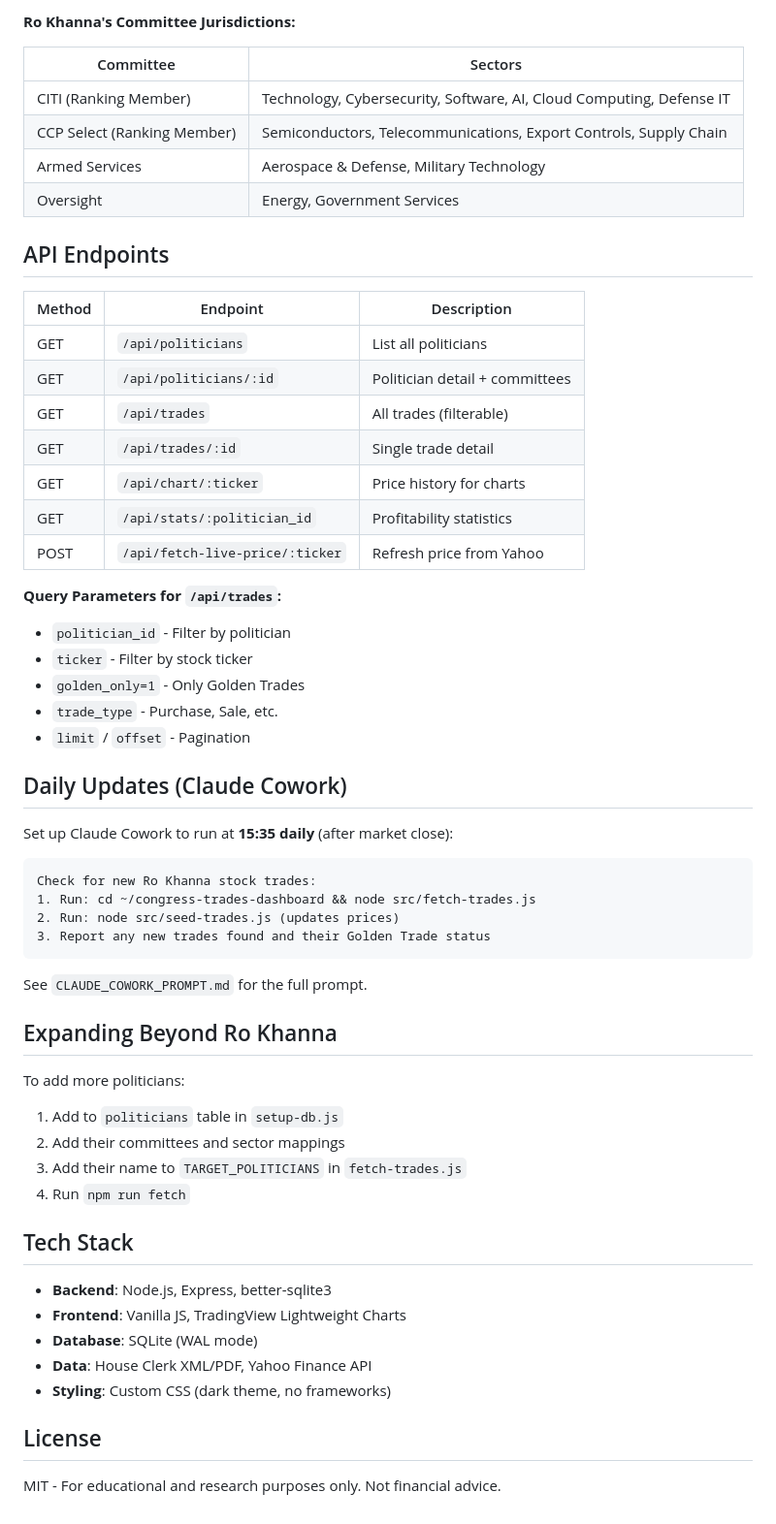
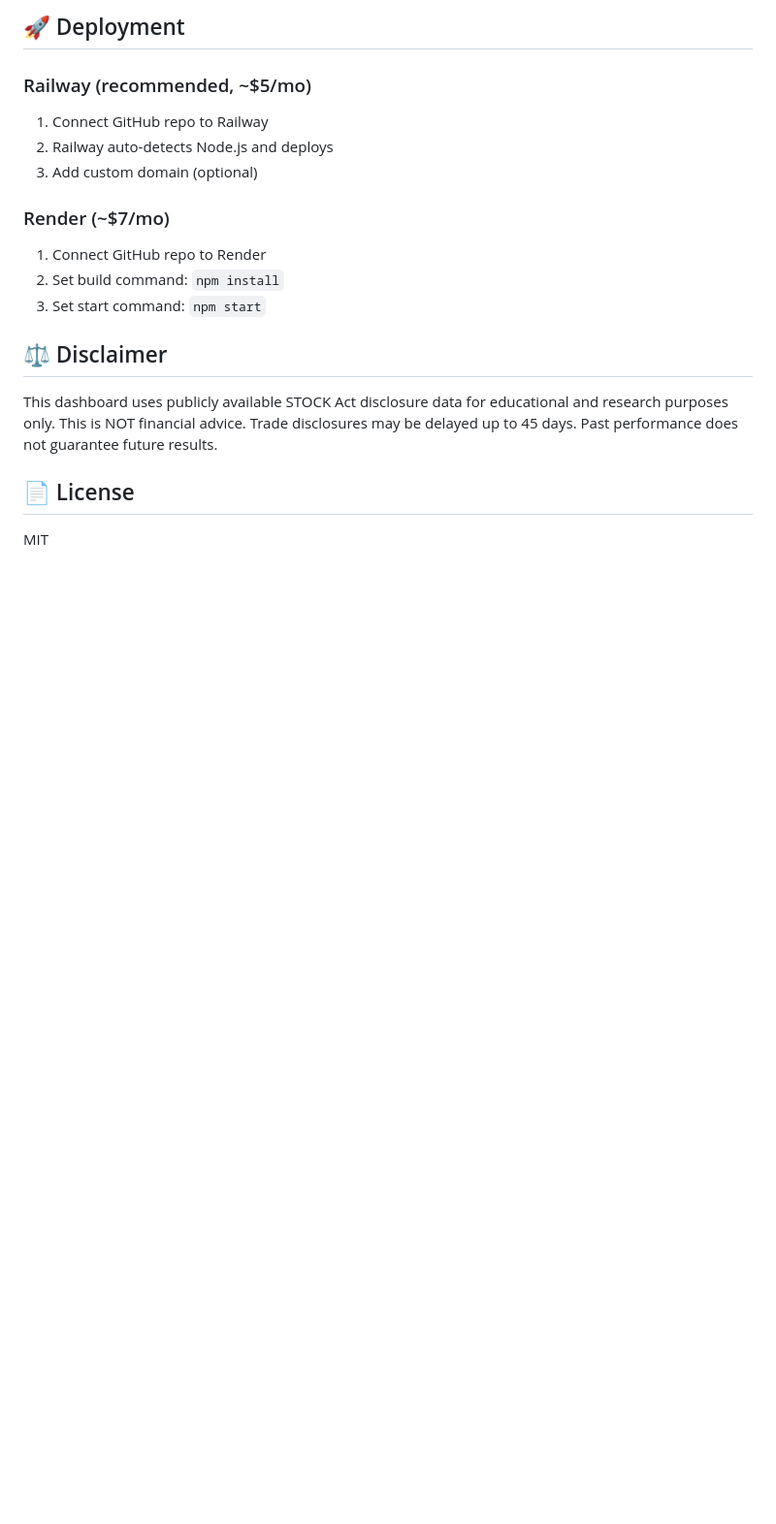
Before and after one commit to bteazy/congress-trades-dashboard, a Markdown page: README.md, the part around one of its changes. Shown at 97% size. GitHub-like rendering; blank space fills up the shorter version.

````diff
--- a/README.md
+++ b/README.md
@@ -72,62 +135,20 @@ A trade is flagged as "Golden" when:
 
-**Ro Khanna's Committee Jurisdictions:**
+## 🚀 Deployment
 
-| Committee | Sectors |
-|-----------|---------|
-| CITI (Ranking Member) | Technology, Cybersecurity, Software, AI, Cloud Computing, Defense IT |
-| CCP Select (Ranking Member) | Semiconductors, Telecommunications, Export Controls, Supply Chain |
-| Armed Services | Aerospace & Defense, Military Technology |
-| Oversight | Energy, Government Services |
+### Railway (recommended, ~$5/mo)
+1. Connect GitHub repo to Railway
+2. Railway auto-detects Node.js and deploys
+3. Add custom domain (optional)
 
-## API Endpoints
+### Render (~$7/mo)
+1. Connect GitHub repo to Render
+2. Set build command: `npm install`
+3. Set start command: `npm start`
 
-| Method | Endpoint | Description |
-|--------|----------|-------------|
-| GET | `/api/politicians` | List all politicians |
-| GET | `/api/politicians/:id` | Politician detail + committees |
-| GET | `/api/trades` | All trades (filterable) |
-| GET | `/api/trades/:id` | Single trade detail |
-| GET | `/api/chart/:ticker` | Price history for charts |
-| GET | `/api/stats/:politician_id` | Profitability statistics |
-| POST | `/api/fetch-live-price/:ticker` | Refresh price from Yahoo |
+## ⚖️ Disclaimer
 
-**Query Parameters for `/api/trades`:**
-- `politician_id` - Filter by politician
-- `ticker` - Filter by stock ticker
-- `golden_only=1` - Only Golden Trades
-- `trade_type` - Purchase, Sale, etc.
-- `limit` / `offset` - Pagination
+This dashboard uses publicly available STOCK Act disclosure data for educational and research purposes only. This is NOT financial advice. Trade disclosures may be delayed up to 45 days. Past performance does not guarantee future results.
 
-## Daily Updates (Claude Cowork)
+## 📄 License
 
-Set up Claude Cowork to run at **15:35 daily** (after market close):
-
-```
-Check for new Ro Khanna stock trades:
-1. Run: cd ~/congress-trades-dashboard && node src/fetch-trades.js
-2. Run: node src/seed-trades.js (updates prices)
-3. Report any new trades found and their Golden Trade status
-```
-
-See `CLAUDE_COWORK_PROMPT.md` for the full prompt.
-
-## Expanding Beyond Ro Khanna
-
-To add more politicians:
-
-1. Add to `politicians` table in `setup-db.js`
-2. Add their committees and sector mappings
-3. Add their name to `TARGET_POLITICIANS` in `fetch-trades.js`
-4. Run `npm run fetch`
-
-## Tech Stack
-
-- **Backend**: Node.js, Express, better-sqlite3
-- **Frontend**: Vanilla JS, TradingView Lightweight Charts
-- **Database**: SQLite (WAL mode)
-- **Data**: House Clerk XML/PDF, Yahoo Finance API
-- **Styling**: Custom CSS (dark theme, no frameworks)
-
-## License
-
-MIT - For educational and research purposes only. Not financial advice.
+MIT
````
Also changed, not shown: other parts of README.md (+110 -47 lines).
